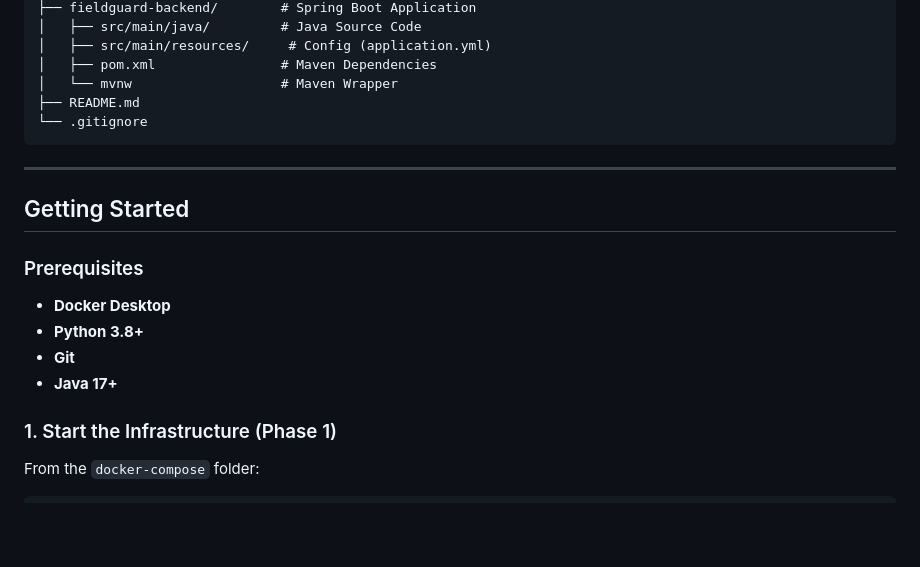
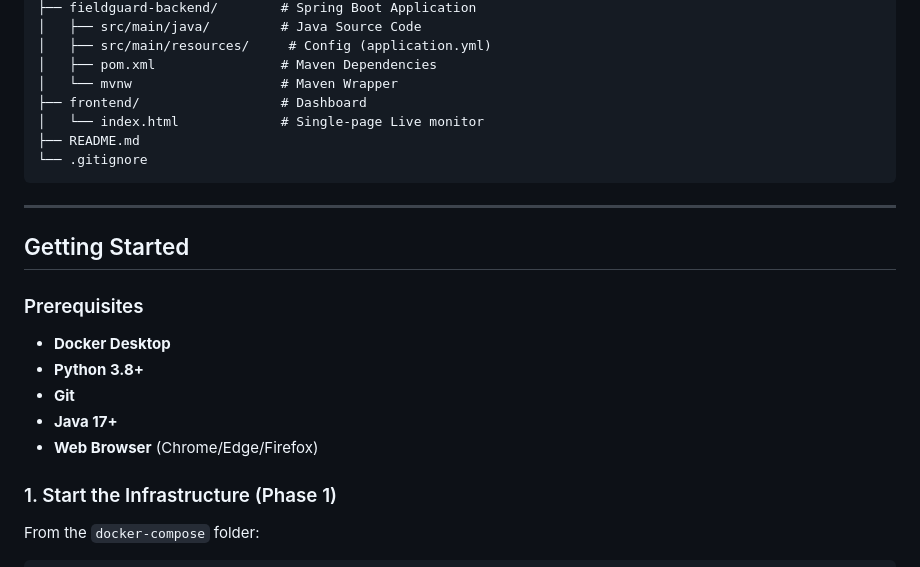
Before and after one commit to TN456/FieldGuard, a Markdown page: README.md, the part around one of its changes. Rendered like a GitHub page; blank space fills up the shorter version.

````diff
--- a/README.md
+++ b/README.md
@@ -64,6 +71,8 @@ fieldguard-project/
 │   ├── src/main/resources/     # Config (application.yml)
 │   ├── pom.xml                # Maven Dependencies
 │   └── mvnw                   # Maven Wrapper
+├── frontend/                  # Dashboard
+│   └── index.html             # Single-page Live monitor
 ├── README.md
 └── .gitignore
 ```
@@ -77,6 +86,7 @@ fieldguard-project/
 - **Python 3.8+**
 - **Git**
 - **Java 17+**
+- **Web Browser** (Chrome/Edge/Firefox)
 
 ### 1. Start the Infrastructure (Phase 1)
 From the `docker-compose` folder:
````
Also changed, not shown: other parts of README.md (+17 -37 lines).
